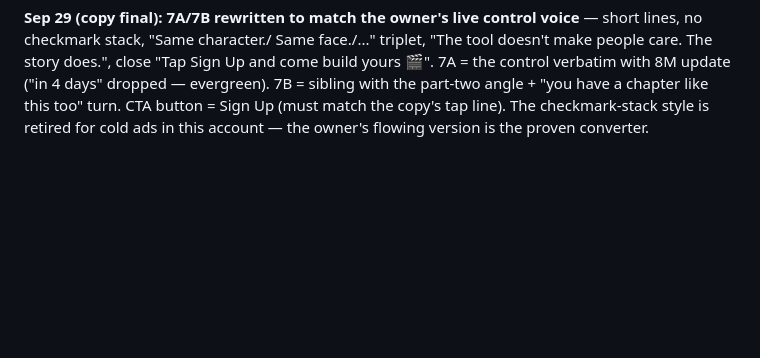
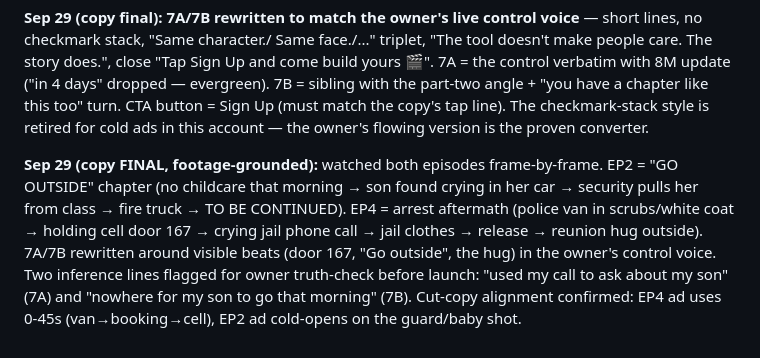
Before and after one commit to destynibeauty-creator/SCENE, a Markdown page: scene-os/VIRAL-001-NURSING-SCHOOL.md, the part around the change. GitHub-like rendering; blank space fills up the shorter version.

Commit message:
VIRAL-001: footage-grounded final copy for 7A/7B after frame-by-frame watch
Co-Authored-By: Claude Fable 5 <noreply@anthropic.com>
Claude-Session: https://claude.ai/code/session_018nfRX8J1aeNi9h1Vy8tudL

```diff
--- a/scene-os/VIRAL-001-NURSING-SCHOOL.md
+++ b/scene-os/VIRAL-001-NURSING-SCHOOL.md
@@ -577,3 +577,16 @@ control verbatim with 8M update ("in 4 days" dropped — evergreen).
 too" turn. CTA button = Sign Up (must match the copy's tap line).
 The checkmark-stack style is retired for cold ads in this account —
 the owner's flowing version is the proven converter.
+
+**Sep 29 (copy FINAL, footage-grounded):** watched both episodes
+frame-by-frame. EP2 = "GO OUTSIDE" chapter (no childcare that
+morning → son found crying in her car → security pulls her from
+class → fire truck → TO BE CONTINUED). EP4 = arrest aftermath
+(police van in scrubs/white coat → holding cell door 167 → crying
+jail phone call → jail clothes → release → reunion hug outside).
+7A/7B rewritten around visible beats (door 167, "Go outside", the
+hug) in the owner's control voice. Two inference lines flagged for
+owner truth-check before launch: "used my call to ask about my son"
+(7A) and "nowhere for my son to go that morning" (7B). Cut-copy
+alignment confirmed: EP4 ad uses 0-45s (van→booking→cell), EP2 ad
+cold-opens on the guard/baby shot.
```
